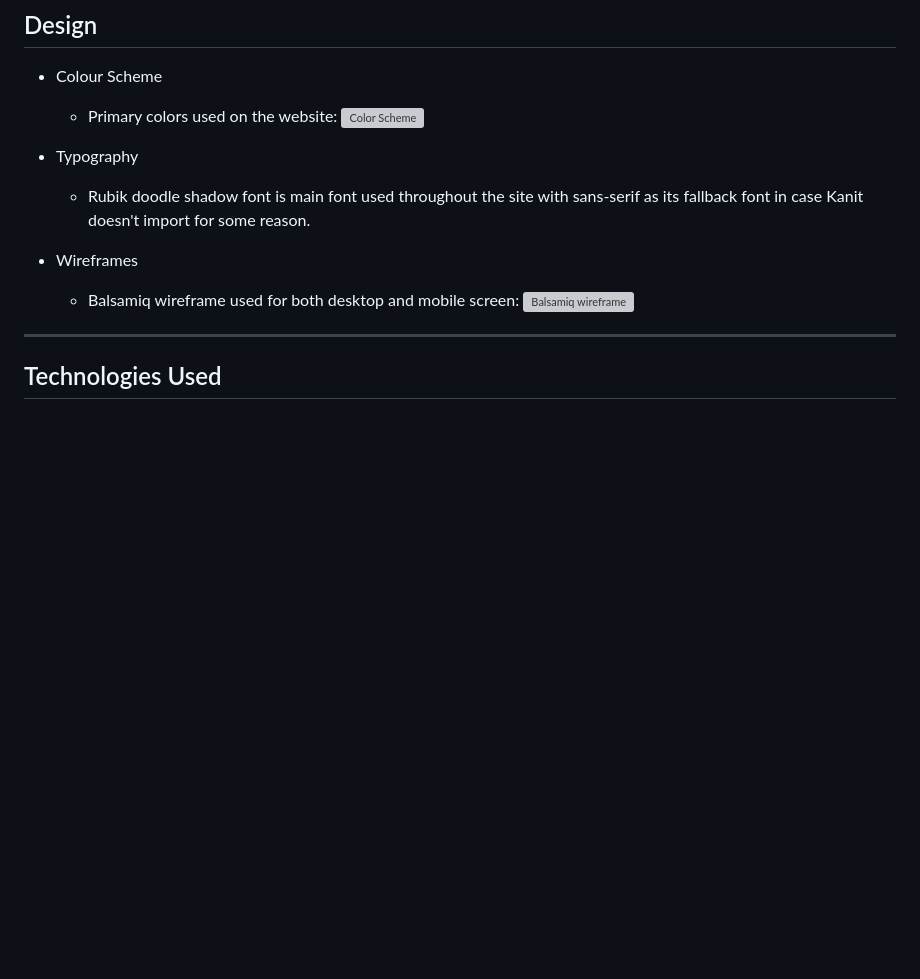
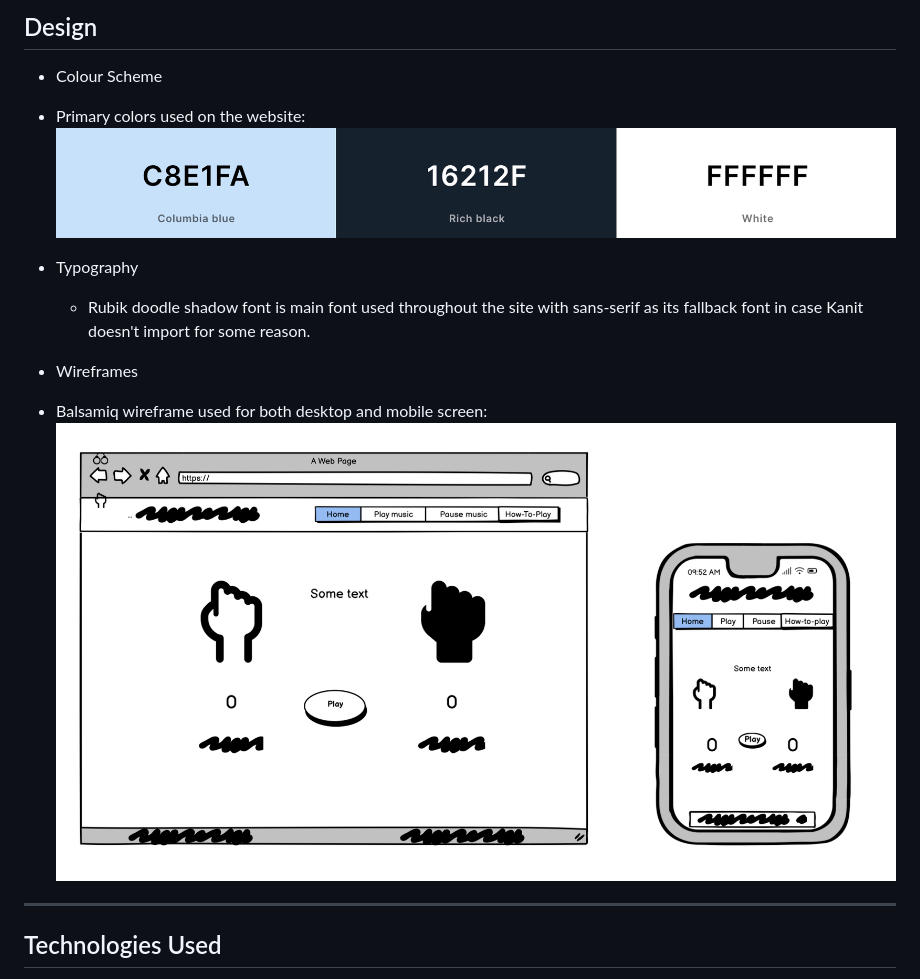
Before and after one commit to t0tacci0/R-P-S-L-S-Game-2P, a Markdown page: README.md, the part around the change. Rendered like a GitHub page; pictures changed too: assets/images/readme_screenshots/color_screenshot.png (added), assets/images/readme_screenshots/wireframe_screenshot.png (added); blank space fills up the shorter version; grey boxes are pictures that could not be loaded.

Commit message:
readme:Add design screenshot

```diff
--- a/README.md
+++ b/README.md
@@ -57,13 +57,14 @@ invented by Sam Kass with Karen Bryla, as "Rock Paper Scissors Spock Lizard".
 ## Design
 
  * Colour Scheme
-    * Primary colors used on the website: ![Color Scheme]()
+  - Primary colors used on the website: ![Color Scheme](assets/images/readme_screenshots/color_screenshot.png)
 
  * Typography
     * Rubik doodle shadow font is main font used throughout the site with sans-serif as its fallback font in case Kanit doesn't import for some reason.
 
  * Wireframes
-    * Balsamiq wireframe used for both desktop and mobile screen: ![Balsamiq wireframe]()
+  - Balsamiq wireframe used for both desktop and mobile screen: ![Balsamiq wireframe](assets/images/readme_screenshots/wireframe_screenshot.png)
+
 ---
 
 ## Technologies Used
```
